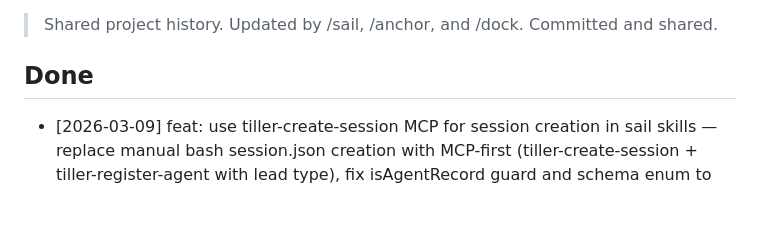
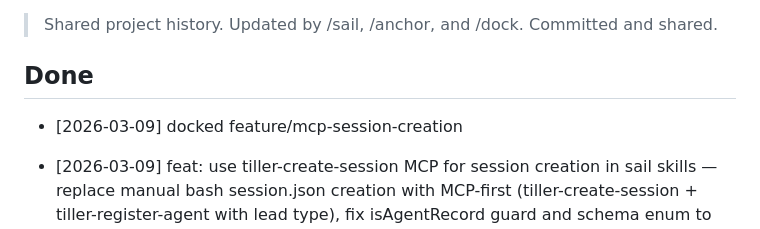
Before and after one commit to hmSchuller/tiller-ai, a Markdown page: changelog.md, the part around the change. Drawn GitHub-style; blank space fills up the shorter version.

Commit message:
update changelog: docked feature/mcp-session-creation

```diff
--- a/changelog.md
+++ b/changelog.md
@@ -3,6 +3,7 @@
 > Shared project history. Updated by /sail, /anchor, and /dock. Committed and shared.
 
 ## Done
+- [2026-03-09] docked feature/mcp-session-creation
 - [2026-03-09] feat: use tiller-create-session MCP for session creation in sail skills — replace manual bash session.json creation with MCP-first (tiller-create-session + tiller-register-agent with lead type), fix isAgentRecord guard and schema enum to accept lead type
 - [2026-03-09] docked feature/readme-website-copilot-pivot
 - [2026-03-09] docs: reframe Tiller as companion framework for AI coding assistants — equal-billing README for Copilot CLI + Claude Code, tool support maturity table, MCP server section with all 10 tools, dual scaffold file trees, /cookbook in skills, delete website/ and deploy workflow
```
